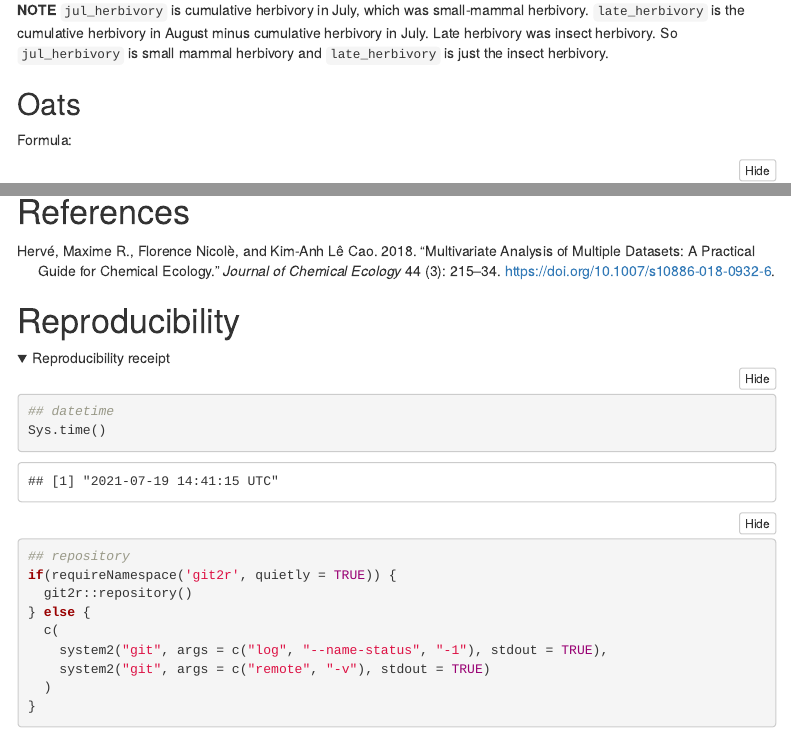
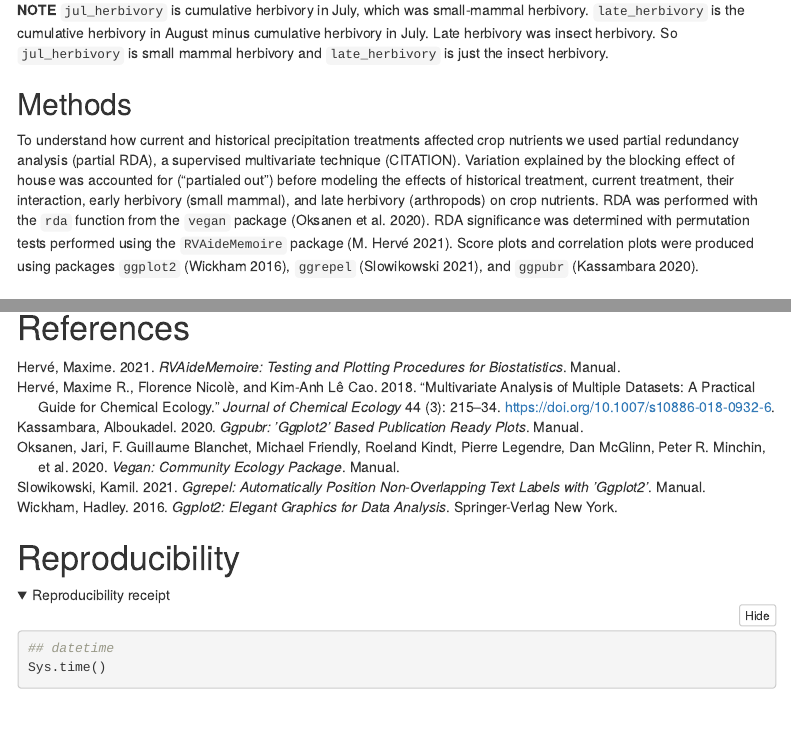
Before and after one commit to Aariq/BACE-legacy-effects, an R Markdown document (doc/nutrient_rda.Rmd): the page in a window 1100 px wide, from 500 px down, and a second part further down, joined at a grey line. Rendered offline with R 4.5, knitr and Pandoc, with nearby package versions; folded parts are opened; some code elsewhere in the file could not run offline; menus at the side of the page are left out.

Commit message:
draft methods for RDA

````diff
--- a/doc/nutrient_rda.Rmd
+++ b/doc/nutrient_rda.Rmd
@@ -58,24 +58,32 @@ A brief description of how RDA works from @herveMultivariateAnalysisMultiple2018
 > The 'constrained PCA' is applied on the fitted values of the regression and summarizes the variation of the chemical data explained by the controlled variables.
 > The 'unconstrained PCA' is applied on the residuals of the regression and summarizes the variation that is not related to the controlled variables.
 
-**NOTE**
-`jul_herbivory` is cumulative herbivory in July, which was small-mammal herbivory.  `late_herbivory` is the cumulative herbivory in August minus cumulative herbivory in July.  Late herbivory was insect herbivory.  So `jul_herbivory` is small mammal herbivory and `late_herbivory` is just the insect herbivory.
+**NOTE** `jul_herbivory` is cumulative herbivory in July, which was small-mammal herbivory.
+`late_herbivory` is the cumulative herbivory in August minus cumulative herbivory in July.
+Late herbivory was insect herbivory.
+So `jul_herbivory` is small mammal herbivory and `late_herbivory` is just the insect herbivory.
+
+## Methods
+
+To understand how current and historical precipitation treatments affected crop nutrients we used partial redundancy analysis (partial RDA), a supervised multivariate technique (CITATION).
+Variation explained by the blocking effect of house was accounted for ("partialed out") before modeling the effects of historical treatment, current treatment, their interaction, early herbivory (small mammal), and late herbivory (arthropods) on crop nutrients.
+RDA was performed with the `rda` function from the `vegan` package [@oksanenVeganCommunityEcology2020].
+RDA significance was determined with permutation tests performed using the `RVAideMemoire` package [@herveRVAideMemoireTestingPlotting2021].
+Score plots and correlation plots were produced using packages `ggplot2` [@wickhamGgplot2ElegantGraphics2016], `ggrepel` [@slowikowskiGgrepelAutomaticallyPosition2021], and `ggpubr` [@kassambaraGgpubrGgplot2Based2020].
 
 ## Oats
+
 Formula:
 
 ```{r}
 oat_rda$call
 ```
 
-
 ```{r}
 MVA.synt(oat_rda)
 ```
 
-Conditional = % variation explained by `house`
-Constrained = % variation explained by predictor variables
-Unconstrained = remaining variation
+Conditional = % variation explained by `house` Constrained = % variation explained by predictor variables Unconstrained = remaining variation
 
 ### Permutation Test
 
--- a/doc/references.bib
+++ b/doc/references.bib
@@ -54,3 +54,57 @@
     note = {R package version 1.6.1},
     url = {https://CRAN.R-project.org/package=emmeans},
   }
+
+
+
+@manual{oksanenVeganCommunityEcology2020,
+  title = {Vegan: {{Community}} Ecology Package},
+  author = {Oksanen, Jari and Blanchet, F. Guillaume and Friendly, Michael and Kindt, Roeland and Legendre, Pierre and McGlinn, Dan and Minchin, Peter R. and O'Hara, R. B. and Simpson, Gavin L. and Solymos, Peter and Stevens, M. Henry H. and Szoecs, Eduard and Wagner, Helene},
+  year = {2020},
+  type = {Manual}
+}
+
+
+
+
+
+@manual{herveRVAideMemoireTestingPlotting2021,
+  title = {{{RVAideMemoire}}: {{Testing}} and Plotting Procedures for Biostatistics},
+  author = {Herv{\'e}, Maxime},
+  year = {2021},
+  type = {Manual}
+}
+
+
+
+
+
+@book{wickhamGgplot2ElegantGraphics2016,
+  title = {Ggplot2: {{Elegant}} Graphics for Data Analysis},
+  author = {Wickham, Hadley},
+  year = {2016},
+  publisher = {{Springer-Verlag New York}},
+  isbn = {978-3-319-24277-4}
+}
+
+
+
+
+
+@manual{slowikowskiGgrepelAutomaticallyPosition2021,
+  title = {Ggrepel: {{Automatically}} Position Non-Overlapping Text Labels with 'Ggplot2'},
+  author = {Slowikowski, Kamil},
+  year = {2021},
+  type = {Manual}
+}
+
+
+
+
+
+@manual{kassambaraGgpubrGgplot2Based2020,
+  title = {Ggpubr: 'ggplot2' Based Publication Ready Plots},
+  author = {Kassambara, Alboukadel},
+  year = {2020},
+  type = {Manual}
+}
````
Also changed, not shown: doc/nutrient_rda.Rmd (17 more changed lines).
